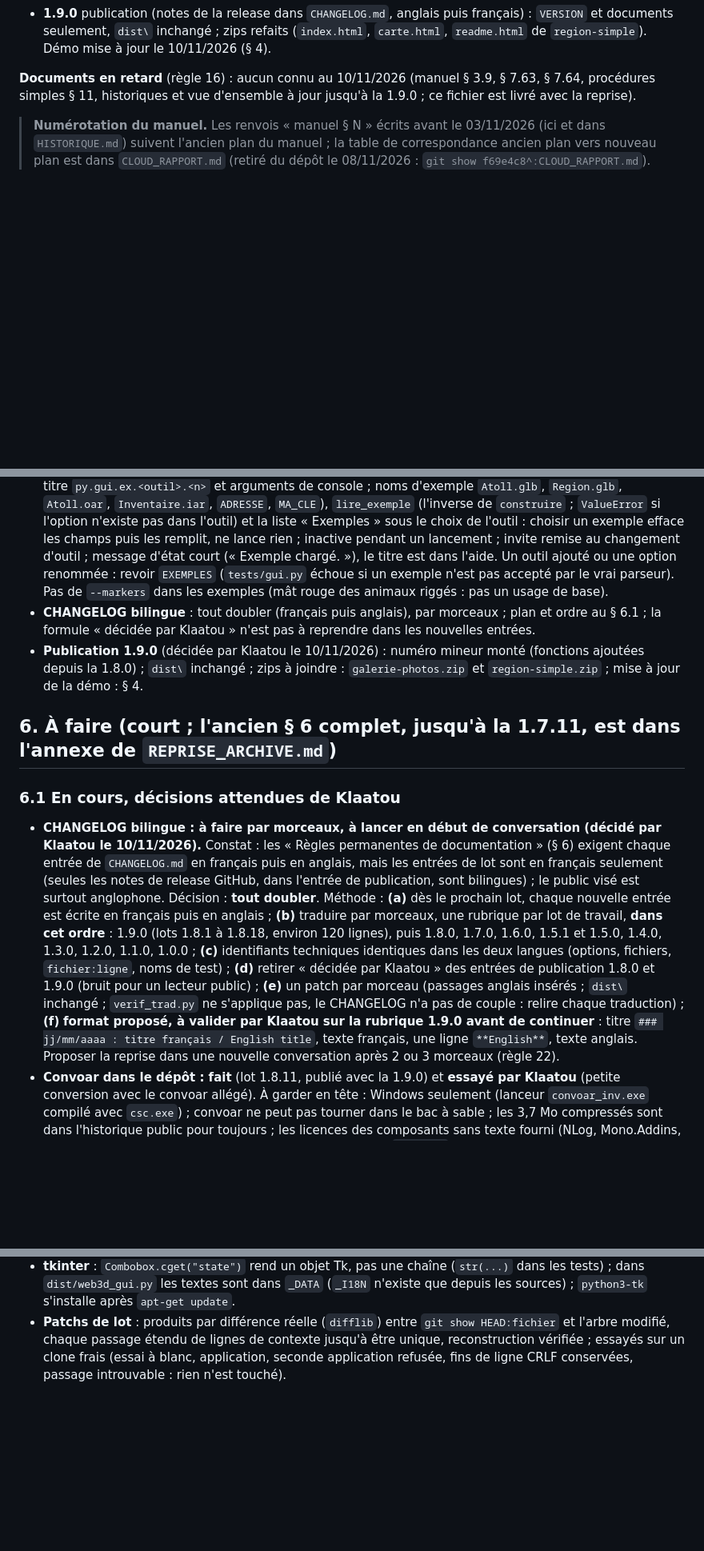
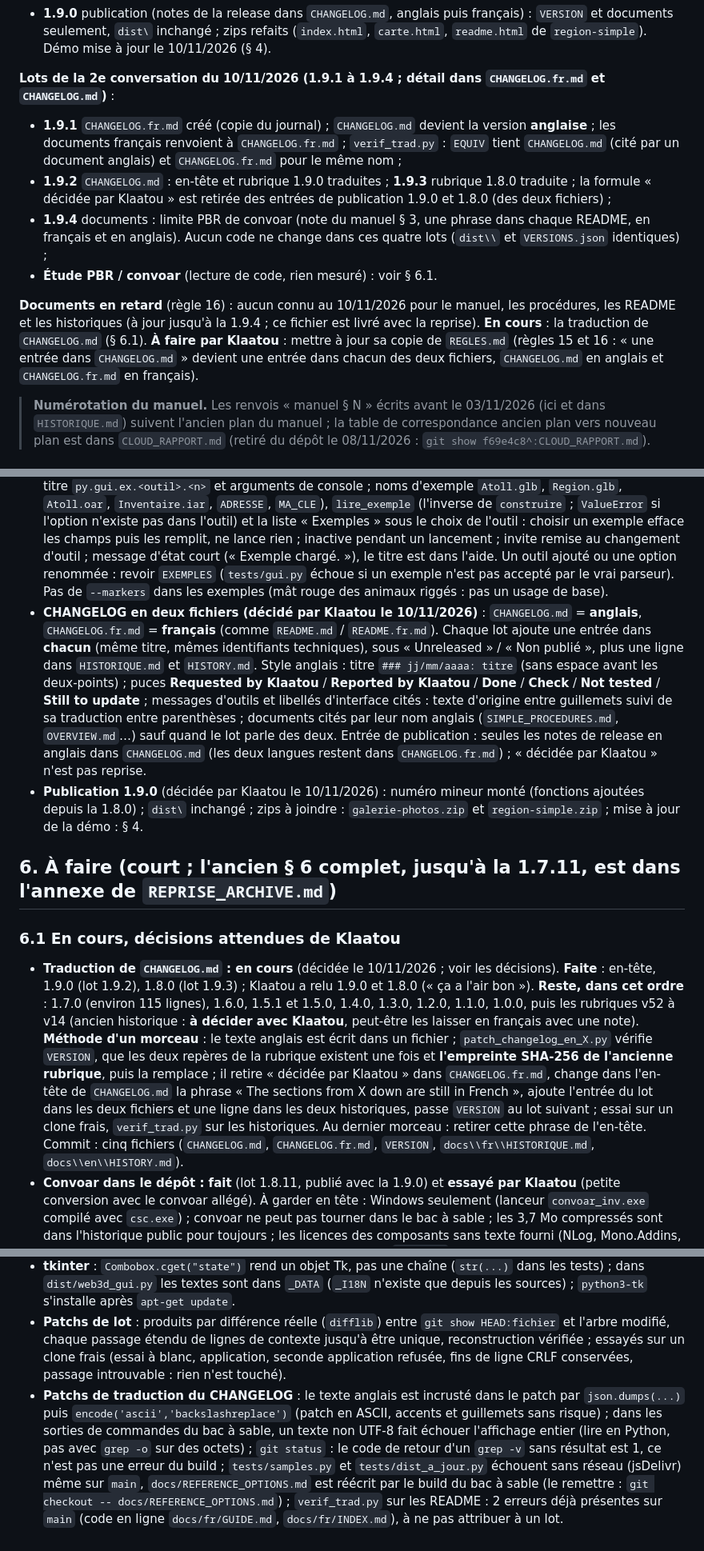
Before and after one commit to Klaatou/Web_3d, a Markdown page: REPRISE.md, 3 parts joined by grey strips. Shown at 80% size. Rendered like a GitHub page; blank space fills up the shorter version.

Commit message:
reprise : etat apres la 1.9.4 (CHANGELOG en deux fichiers, etude PBR)

```diff
--- a/REPRISE.md
+++ b/REPRISE.md
@@ -17,7 +17,13 @@
 - **1.8.16** documents à jour pour la 1.8.x ; **1.8.17** `web3d_gui.py` : liste « Exemples » (voir les décisions) ; **1.8.18** documents de ce lot ;
 - **1.9.0** publication (notes de la release dans `CHANGELOG.md`, anglais puis français) : `VERSION` et documents seulement, `dist\` inchangé ; zips refaits (`index.html`, `carte.html`, `readme.html` de `region-simple`). Démo mise à jour le 10/11/2026 (§ 4).
 
-**Documents en retard** (règle 16) : aucun connu au 10/11/2026 (manuel § 3.9, § 7.63, § 7.64, procédures simples § 11, historiques et vue d'ensemble à jour jusqu'à la 1.9.0 ; ce fichier est livré avec la reprise).
+**Lots de la 2e conversation du 10/11/2026 (1.9.1 à 1.9.4 ; détail dans `CHANGELOG.fr.md` et `CHANGELOG.md`)** :
+- **1.9.1** `CHANGELOG.fr.md` créé (copie du journal) ; `CHANGELOG.md` devient la version **anglaise** ; les documents français renvoient à `CHANGELOG.fr.md` ; `verif_trad.py` : `EQUIV` tient `CHANGELOG.md` (cité par un document anglais) et `CHANGELOG.fr.md` pour le même nom ;
+- **1.9.2** `CHANGELOG.md` : en-tête et rubrique 1.9.0 traduites ; **1.9.3** rubrique 1.8.0 traduite ; la formule « décidée par Klaatou » est retirée des entrées de publication 1.9.0 et 1.8.0 (des deux fichiers) ;
+- **1.9.4** documents : limite PBR de convoar (note du manuel § 3, une phrase dans chaque README, en français et en anglais). Aucun code ne change dans ces quatre lots (`dist\\` et `VERSIONS.json` identiques) ;
+- **Étude PBR / convoar** (lecture de code, rien mesuré) : voir § 6.1.
+
+**Documents en retard** (règle 16) : aucun connu au 10/11/2026 pour le manuel, les procédures, les README et les historiques (à jour jusqu'à la 1.9.4 ; ce fichier est livré avec la reprise). **En cours** : la traduction de `CHANGELOG.md` (§ 6.1). **À faire par Klaatou** : mettre à jour sa copie de `REGLES.md` (règles 15 et 16 : « une entrée dans `CHANGELOG.md` » devient une entrée dans chacun des deux fichiers, `CHANGELOG.md` en anglais et `CHANGELOG.fr.md` en français).
 
 
 > **Numérotation du manuel.** Les renvois « manuel § N » écrits avant le 03/11/2026 (ici et dans `HISTORIQUE.md`) suivent l'ancien plan du manuel ; la table de correspondance ancien plan vers nouveau plan est dans `CLOUD_RAPPORT.md` (retiré du dépôt le 08/11/2026 : `git show f69e4c8^:CLOUD_RAPPORT.md`).
@@ -217,12 +223,12 @@ Le dossier des outils fabriqués est `dist\` ; le dépôt local est `P:\_OpenSim
 - **`gen_reference.py` dans le build** : décidé (1.8.9). Mes builds de vérification réécrivent le fichier dans le bac à sable (Python 3.12) : le remettre à l'état de `main` avant de livrer.
 - **convoar : vérifications faites le 10/11/2026** : `convoar.exe` est dans le dossier **`dist`** du dépôt `Misterblue/convoar` (le dossier `bin` n'a que 25 DLL) ; l'adresse `.../tree/master/bin` est donc **fausse** dans `oar2glb.py:49` (`CONVOAR_URL`), les deux README (ligne 97), `docs/fr/MANUEL.md:81`, `docs/en/MANUAL.md:81` et `tests/correctifs_v52.py:70` ; `GUIDE.md` § 1.2 dit déjà `dist`. `dist` : 148 fichiers, 19,6 Mo (10,9 Mo sans les `.pdb` et le `NLog.xml`, qui est la documentation de NLog, pas une configuration ; 3,7 Mo compressés sans eux). Dépôt dormant : dernier commit `be7abbedc0d7d295a76800b2fe2e1fc9a58a7934` (26/05/2022, version 2.0.6), aucune release 2.x. Licence Apache-2.0 ; pas de fichier `NOTICE` ; dossier `THIRDPARTYLICENSES` (OpenSimulator, libopenmetaverse, Radegast, InWorldz.PrimExporter, LookingGlass, ParameterParse : **pas encore lus**). **Décision de Klaatou (10/11/2026) : copier convoar dans notre dépôt**, pas de téléchargement automatique (écarté : plus de code, empreintes, rien de testable ici).
 - **Liste d'exemples du lanceur (1.8.17, essayée par Klaatou)** : `EXEMPLES` dans `web3d_gui.py` (clé de titre `py.gui.ex.<outil>.<n>` et arguments de console ; noms d'exemple `Atoll.glb`, `Region.glb`, `Atoll.oar`, `Inventaire.iar`, `ADRESSE`, `MA_CLE`), `lire_exemple` (l'inverse de `construire` ; `ValueError` si l'option n'existe pas dans l'outil) et la liste « Exemples » sous le choix de l'outil : choisir un exemple efface les champs puis les remplit, ne lance rien ; inactive pendant un lancement ; invite remise au changement d'outil ; message d'état court (« Exemple chargé. »), le titre est dans l'aide. Un outil ajouté ou une option renommée : revoir `EXEMPLES` (`tests/gui.py` échoue si un exemple n'est pas accepté par le vrai parseur). Pas de `--markers` dans les exemples (mât rouge des animaux riggés : pas un usage de base).
-- **CHANGELOG bilingue** : tout doubler (français puis anglais), par morceaux ; plan et ordre au § 6.1 ; la formule « décidée par Klaatou » n'est pas à reprendre dans les nouvelles entrées.
+- **CHANGELOG en deux fichiers (décidé par Klaatou le 10/11/2026)** : `CHANGELOG.md` = **anglais**, `CHANGELOG.fr.md` = **français** (comme `README.md` / `README.fr.md`). Chaque lot ajoute une entrée dans **chacun** (même titre, mêmes identifiants techniques), sous « Unreleased » / « Non publié », plus une ligne dans `HISTORIQUE.md` et `HISTORY.md`. Style anglais : titre `### jj/mm/aaaa: titre` (sans espace avant les deux-points) ; puces **Requested by Klaatou** / **Reported by Klaatou** / **Done** / **Check** / **Not tested** / **Still to update** ; messages d'outils et libellés d'interface cités : texte d'origine entre guillemets suivi de sa traduction entre parenthèses ; documents cités par leur nom anglais (`SIMPLE_PROCEDURES.md`, `OVERVIEW.md`…) sauf quand le lot parle des deux. Entrée de publication : seules les notes de release en anglais dans `CHANGELOG.md` (les deux langues restent dans `CHANGELOG.fr.md`) ; « décidée par Klaatou » n'est pas reprise.
 - **Publication 1.9.0** (décidée par Klaatou le 10/11/2026) : numéro mineur monté (fonctions ajoutées depuis la 1.8.0) ; `dist\` inchangé ; zips à joindre : `galerie-photos.zip` et `region-simple.zip` ; mise à jour de la démo : § 4.
 
 ## 6. À faire (court ; l'ancien § 6 complet, jusqu'à la 1.7.11, est dans l'annexe de `REPRISE_ARCHIVE.md`)
 
 ### 6.1 En cours, décisions attendues de Klaatou
 
-- **CHANGELOG bilingue : à faire par morceaux, à lancer en début de conversation (décidé par Klaatou le 10/11/2026).** Constat : les « Règles permanentes de documentation » (§ 6) exigent chaque entrée de `CHANGELOG.md` en français puis en anglais, mais les entrées de lot sont en français seulement (seules les notes de release GitHub, dans l'entrée de publication, sont bilingues) ; le public visé est surtout anglophone. Décision : **tout doubler**. Méthode : **(a)** dès le prochain lot, chaque nouvelle entrée est écrite en français puis en anglais ; **(b)** traduire par morceaux, une rubrique par lot de travail, **dans cet ordre** : 1.9.0 (lots 1.8.1 à 1.8.18, environ 120 lignes), puis 1.8.0, 1.7.0, 1.6.0, 1.5.1 et 1.5.0, 1.4.0, 1.3.0, 1.2.0, 1.1.0, 1.0.0 ; **(c)** identifiants techniques identiques dans les deux langues (options, fichiers, `fichier:ligne`, noms de test) ; **(d)** retirer « décidée par Klaatou » des entrées de publication 1.8.0 et 1.9.0 (bruit pour un lecteur public) ; **(e)** un patch par morceau (passages anglais insérés ; `dist\` inchangé ; `verif_trad.py` ne s'applique pas, le CHANGELOG n'a pas de couple : relire chaque traduction) ; **(f)** **format proposé, à valider par Klaatou sur la rubrique 1.9.0 avant de continuer** : titre `### jj/mm/aaaa : titre français / English title`, texte français, une ligne `**English**`, texte anglais. Proposer la reprise dans une nouvelle conversation après 2 ou 3 morceaux (règle 22).
+- **Traduction de `CHANGELOG.md` : en cours** (décidée le 10/11/2026 ; voir les décisions). **Faite** : en-tête, 1.9.0 (lot 1.9.2), 1.8.0 (lot 1.9.3) ; Klaatou a relu 1.9.0 et 1.8.0 (« ça a l'air bon »). **Reste, dans cet ordre** : 1.7.0 (environ 115 lignes), 1.6.0, 1.5.1 et 1.5.0, 1.4.0, 1.3.0, 1.2.0, 1.1.0, 1.0.0, puis les rubriques v52 à v14 (ancien historique : **à décider avec Klaatou**, peut-être les laisser en français avec une note). **Méthode d'un morceau** : le texte anglais est écrit dans un fichier ; `patch_changelog_en_X.py` vérifie `VERSION`, que les deux repères de la rubrique existent une fois et **l'empreinte SHA-256 de l'ancienne rubrique**, puis la remplace ; il retire « décidée par Klaatou » dans `CHANGELOG.fr.md`, change dans l'en-tête de `CHANGELOG.md` la phrase « The sections from X down are still in French », ajoute l'entrée du lot dans les deux fichiers et une ligne dans les deux historiques, passe `VERSION` au lot suivant ; essai sur un clone frais, `verif_trad.py` sur les historiques. Au dernier morceau : retirer cette phrase de l'en-tête. Commit : cinq fichiers (`CHANGELOG.md`, `CHANGELOG.fr.md`, `VERSION`, `docs\\fr\\HISTORIQUE.md`, `docs\\en\\HISTORY.md`).
 - **Convoar dans le dépôt : fait** (lot 1.8.11, publié avec la 1.9.0) et **essayé par Klaatou** (petite conversion avec le convoar allégé). À garder en tête : Windows seulement (lanceur `convoar_inv.exe` compilé avec `csc.exe`) ; convoar ne peut pas tourner dans le bac à sable ; les 3,7 Mo compressés sont dans l'historique public pour toujours ; les licences des composants sans texte fourni (NLog, Mono.Addins, Nini, log4net, SmartThreadPool, nunit, openjpeg, zlib.net, `System.*`) ne sont **pas vérifiées**.
@@ -326,3 +334,4 @@ Toute modification du manuel, des procédures ou de l'historique se fait dans le
 - **Bac à sable, build** : un deuxième `python build.py` du même lot garde l'ancien numéro d'un fichier déjà marqué par le premier (`VERSIONS.json` retient l'empreinte) : après un changement de `VERSION`, faire `git checkout -- VERSIONS.json dist docs/REFERENCE_OPTIONS.md` avant de refaire le build de vérification ; `fabriquer_paquets.py --vendor DOSSIER` essaie les zips (`paquets-zip\` est ignoré par git) ; sans `THREE_DIR`, `tests/dist_a_jour.py` annonce à tort que `dist\` est périmé.
 - **tkinter** : `Combobox.cget("state")` rend un objet Tk, pas une chaîne (`str(...)` dans les tests) ; dans `dist/web3d_gui.py` les textes sont dans `_DATA` (`_I18N` n'existe que depuis les sources) ; `python3-tk` s'installe après `apt-get update`.
 - **Patchs de lot** : produits par différence réelle (`difflib`) entre `git show HEAD:fichier` et l'arbre modifié, chaque passage étendu de lignes de contexte jusqu'à être unique, reconstruction vérifiée ; essayés sur un clone frais (essai à blanc, application, seconde application refusée, fins de ligne CRLF conservées, passage introuvable : rien n'est touché).
+- **Patchs de traduction du CHANGELOG** : le texte anglais est incrusté dans le patch par `json.dumps(...)` puis `encode('ascii','backslashreplace')` (patch en ASCII, accents et guillemets sans risque) ; dans les sorties de commandes du bac à sable, un texte non UTF-8 fait échouer l'affichage entier (lire en Python, pas avec `grep -o` sur des octets) ; `git status` : le code de retour d'un `grep -v` sans résultat est 1, ce n'est pas une erreur du build ; `tests/samples.py` et `tests/dist_a_jour.py` échouent sans réseau (jsDelivr) même sur `main`, `docs/REFERENCE_OPTIONS.md` est réécrit par le build du bac à sable (le remettre : `git checkout -- docs/REFERENCE_OPTIONS.md`) ; `verif_trad.py` sur les README : 2 erreurs déjà présentes sur `main` (code en ligne `docs/fr/GUIDE.md`, `docs/fr/INDEX.md`), à ne pas attribuer à un lot.
```
Also changed, not shown: other parts of REPRISE.md (+3 -1 lines).
